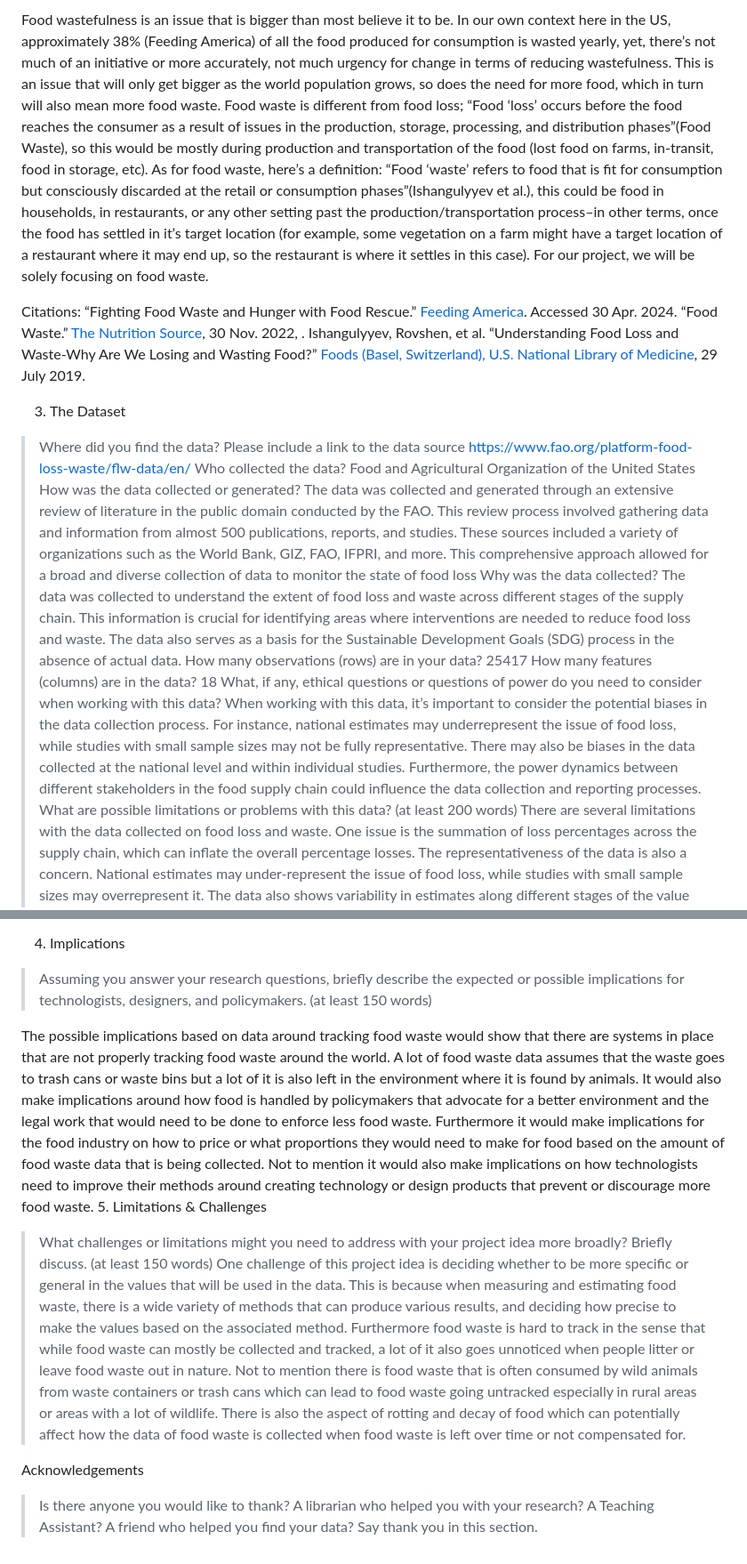
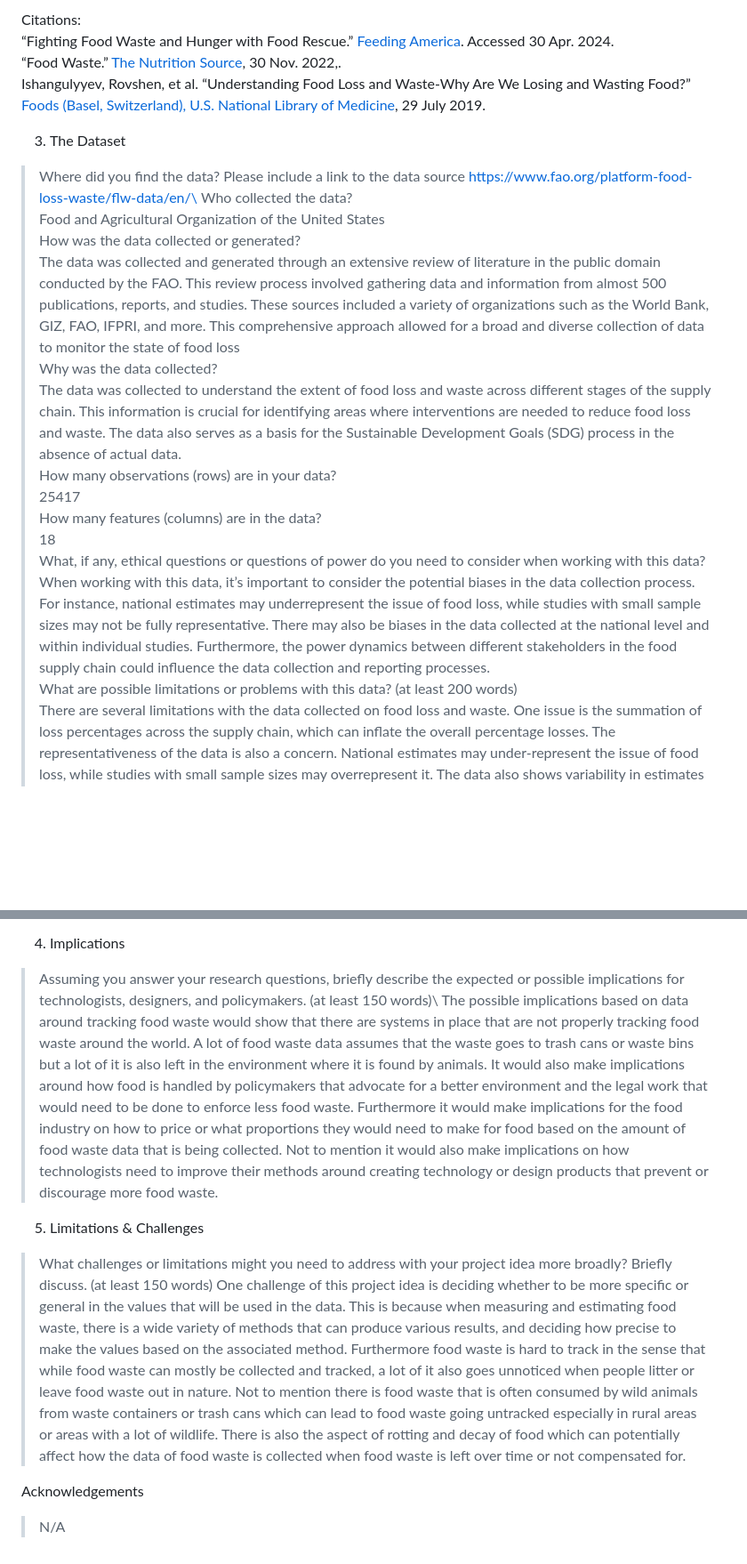
Before and after one commit to info-201b-sp24/final-project-proposal-arnmoh18, a Markdown page: README.md, 2 parts joined by grey strips. Shown: that part at 89% size. Drawn GitHub-style; blank space fills up the shorter version.

```diff
--- a/README.md
+++ b/README.md
@@ -36,40 +34,37 @@ We would like to highlight the severity of food wastefulness by investigating an
 
-Food wastefulness is an issue that is bigger than most believe it to be. In our own context here in the US, approximately 38% (Feeding America) of all the food produced for consumption is wasted yearly, yet, there’s not much of an initiative or more accurately, not much urgency for change in terms of reducing wastefulness. This is an issue that will only get bigger as the world population grows, so does the need for more food, which in turn will also mean more food waste. Food waste is different from food loss; “Food ‘loss’ occurs before the food reaches the consumer as a result of issues in the production, storage, processing, and distribution phases”(Food Waste), so this would be mostly during production and transportation of the food (lost food on  farms, in-transit, food in storage, etc). As for food waste, here’s a definition: “Food ‘waste’ refers to food that is fit for consumption but consciously discarded at the retail or consumption phases”(Ishangulyyev et al.), this could be food in households, in restaurants, or any other setting past the production/transportation process–in other terms, once the food has settled in it’s target location (for example, some vegetation on a farm might have a target location of a restaurant where it may end up, so the restaurant is where it settles in this case). For our project, we will be solely focusing on food waste.
-
-Citations:
-“Fighting Food Waste and Hunger with Food Rescue.” [Feeding America](www.feedingamerica.org/our-work/reduce-food-waste#:~:text=In%20the%20United%20States%2C%20people,all%20the%20food%20in%20America). Accessed 30 Apr. 2024.
-“Food Waste.” [The Nutrition Source](www.hsph.harvard.edu/nutritionsource/sustainability/food-waste/#:~:text=Food%20%E2%80%9Closs%E2%80%9D%20occurs%20before%20the,the%20retail%20or%20consumption%20phases), 30 Nov. 2022, .
+Citations:\
+“Fighting Food Waste and Hunger with Food Rescue.” [Feeding America](www.feedingamerica.org/our-work/reduce-food-waste#:~:text=In%20the%20United%20States%2C%20people,all%20the%20food%20in%20America). Accessed 30 Apr. 2024.\
+“Food Waste.” [The Nutrition Source](www.hsph.harvard.edu/nutritionsource/sustainability/food-waste/#:~:text=Food%20%E2%80%9Closs%E2%80%9D%20occurs%20before%20the,the%20retail%20or%20consumption%20phases), 30 Nov. 2022,.\
 Ishangulyyev, Rovshen, et al. “Understanding Food Loss and Waste-Why Are We Losing and Wasting Food?” [Foods (Basel, Switzerland), U.S. National Library of Medicine](www.ncbi.nlm.nih.gov/pmc/articles/PMC6723314/), 29 July 2019.
 
 
 3. The Dataset
 
 > Where did you find the data? Please include a link to the data source
-https://www.fao.org/platform-food-loss-waste/flw-data/en/
-> Who collected the data?
-Food and Agricultural Organization of the United States
-> How was the data collected or generated?
-The data was collected and generated through an extensive review of literature in the public domain conducted by the FAO. This review process involved gathering data and information from almost 500 publications, reports, and studies. These sources included a variety of organizations such as the World Bank, GIZ, FAO, IFPRI, and more. This comprehensive approach allowed for a broad and diverse collection of data to monitor the state of food loss
-> Why was the data collected?
-The data was collected to understand the extent of food loss and waste across different stages of the supply chain. This information is crucial for identifying areas where interventions are needed to reduce food loss and waste. The data also serves as a basis for the Sustainable Development Goals (SDG) process in the absence of actual data.
-> How many observations (rows) are in your data?
-25417
-> How many features (columns) are in the data?
-18
-> What, if any, ethical questions or questions of power do you need to consider when working with this data?
-When working with this data, it’s important to consider the potential biases in the data collection process. For instance, national estimates may underrepresent the issue of food loss, while studies with small sample sizes may not be fully representative. There may also be biases in the data collected at the national level and within individual studies. Furthermore, the power dynamics between different stakeholders in the food supply chain could influence the data collection and reporting processes.
-> What are possible limitations or problems with this data? (at least 200 words)
+https://www.fao.org/platform-food-loss-waste/flw-data/en/\
+> Who collected the data?\
+Food and Agricultural Organization of the United States\
+> How was the data collected or generated?\
+The data was collected and generated through an extensive review of literature in the public domain conducted by the FAO. This review process involved gathering data and information from almost 500 publications, reports, and studies. These sources included a variety of organizations such as the World Bank, GIZ, FAO, IFPRI, and more. This comprehensive approach allowed for a broad and diverse collection of data to monitor the state of food loss\
+> Why was the data collected?\
+The data was collected to understand the extent of food loss and waste across different stages of the supply chain. This information is crucial for identifying areas where interventions are needed to reduce food loss and waste. The data also serves as a basis for the Sustainable Development Goals (SDG) process in the absence of actual data.\
+> How many observations (rows) are in your data?\
+25417\
+> How many features (columns) are in the data?\
+18\
+> What, if any, ethical questions or questions of power do you need to consider when working with this data?\
+When working with this data, it’s important to consider the potential biases in the data collection process. For instance, national estimates may underrepresent the issue of food loss, while studies with small sample sizes may not be fully representative. There may also be biases in the data collected at the national level and within individual studies. Furthermore, the power dynamics between different stakeholders in the food supply chain could influence the data collection and reporting processes.\
+> What are possible limitations or problems with this data? (at least 200 words)\
 There are several limitations with the data collected on food loss and waste. One issue is the summation of loss percentages across the supply chain, which can inflate the overall percentage losses. The representativeness of the data is also a concern. National estimates may under-represent the issue of food loss, while studies with small sample sizes may overrepresent it. The data also shows variability in estimates along different stages of the value chains and regions, making an average estimate less practical. Comparability of data is another challenge due to different measurement practices and methods, and estimates that may not be repeated over time. Potential biases in the data collected, both at the national level and within individual studies, can also skew the results. In the case studies, the sample sizes may not be large enough to find causes and solutions through such a generalized collection of data. The inconsistency in the available data shows the need to measure losses carefully and with reliable and consistent methods. There are gaps in the data by country, commodity, and for entire tracts of the supply chain. These limitations are the need for more reliable methods of data collection and the importance of increasing the quality and quantity of available data.
 
 4. Implications
 
-> Assuming you answer your research questions, briefly describe the expected or possible implications for technologists, designers, and policymakers. (at least 150 words)
+> Assuming you answer your research questions, briefly describe the expected or possible implications for technologists, designers, and policymakers. (at least 150 words)\ The possible implications based on data around tracking food waste would show that there are systems in place that are not properly tracking food waste around the world. A lot of food waste data assumes that the waste goes to trash cans or waste bins but a lot of it is also left in the environment where it is found by animals. It would also make implications around how food is handled by policymakers that advocate for a better environment and the legal work that would need to be done to enforce less food waste. Furthermore it would make implications for the food industry on how to price or what proportions they would need to make for food based on the amount of food waste data that is being collected. Not to mention it would also make implications on how technologists need to improve their methods around creating technology or design products that prevent or discourage more food waste.
 
-The possible implications based on data around tracking food waste would show that there are systems in place that are not properly tracking food waste around the world. A lot of food waste data assumes that the waste goes to trash cans or waste bins but a lot of it is also left in the environment where it is found by animals. It would also make implications around how food is handled by policymakers that advocate for a better environment and the legal work that would need to be done to enforce less food waste. Furthermore it would make implications for the food industry on how to price or what proportions they would need to make for food based on the amount of food waste data that is being collected. Not to mention it would also make implications on how technologists need to improve their methods around creating technology or design products that prevent or discourage more food waste.
 5. Limitations & Challenges
 >What challenges or limitations might you need to address with your project idea more broadly? Briefly discuss. (at least 150 words)
 One challenge of this project idea is deciding whether to be more specific or general in the values that will be used in the data. This is because when measuring and estimating food waste, there is a wide variety of methods that can produce various results, and deciding how precise to make the values based on the associated method. Furthermore food waste is hard to track in the sense that while food waste can mostly be collected and tracked, a lot of it also goes unnoticed when people litter or leave food waste out in nature. Not to mention there is food waste that is often consumed by wild animals from waste containers or trash cans which can lead to food waste going untracked especially in rural areas or areas with a lot of wildlife.
 There is also the aspect of rotting and decay of food which can potentially affect how the data of food waste is collected when food waste is left over time or not compensated for.
 
 Acknowledgements
-> Is there anyone you would like to thank? A librarian who helped you with your research? A Teaching Assistant? A friend who helped you find your data? Say thank you in this section.
+> N/A
```
Also changed, not shown: other parts of README.md (+13 -15 lines).
